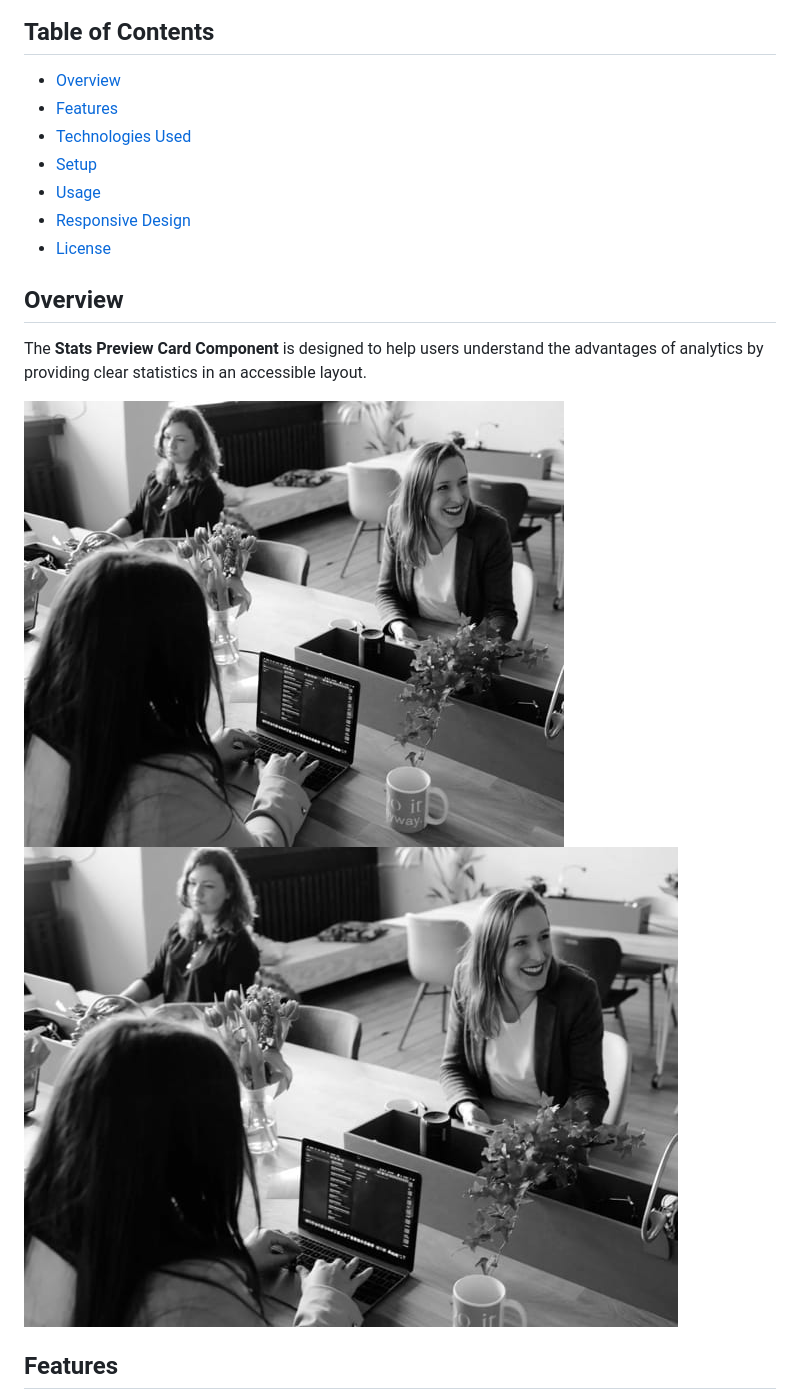
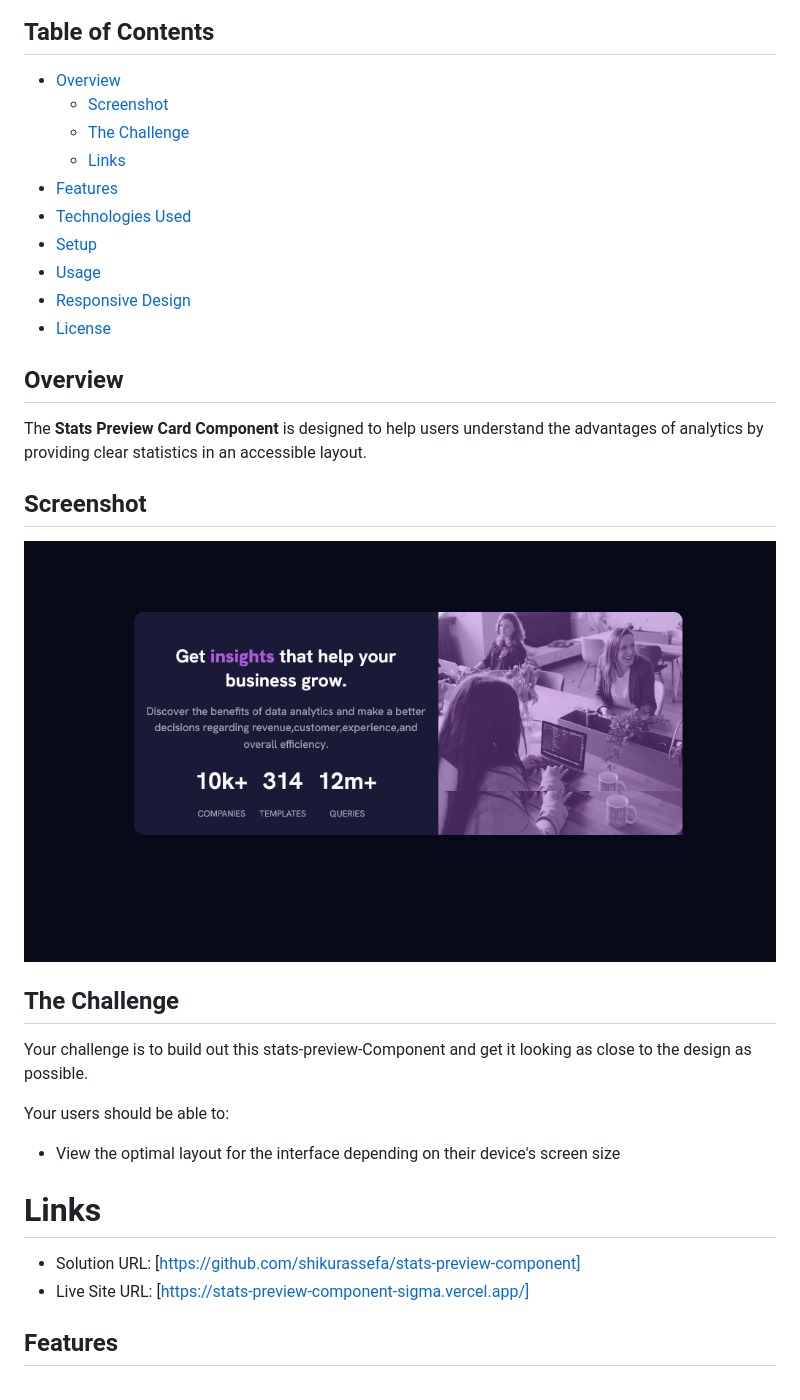
Before and after one commit to shikurassefa/stats-preview-component, a Markdown page: Readme.md, the part around the change. GitHub-like rendering; pictures changed too: images/Screenshot 2025-01-16 at 14-22-47 stats-preview-component.png (added).

```diff
--- a/Readme.md
+++ b/Readme.md
@@ -5,6 +5,9 @@ This project is a responsive stats preview card component, showcasing the benefi
 ## Table of Contents
 
 - [Overview](#overview)
+  - [Screenshot](#screenshot)
+  - [The Challenge](#challenge)
+  - [Links](#links)
 - [Features](#features)
 - [Technologies Used](#technologies-used)
 - [Setup](#setup)
@@ -16,8 +19,22 @@ This project is a responsive stats preview card component, showcasing the benefi
 
 The **Stats Preview Card Component** is designed to help users understand the advantages of analytics by providing clear statistics in an accessible layout.
 
-![Desktop Preview](./images/image-header-desktop.jpg)
-![Mobile Preview](./images/image-header-mobile.jpg)
+## Screenshot
+
+![](./images/Screenshot%202025-01-16%20at%2014-22-47%20stats-preview-component.png)
+
+## The Challenge
+
+Your challenge is to build out this stats-preview-Component and get it looking as close to the design as possible.
+
+Your users should be able to:
+
+- View the optimal layout for the interface depending on their device's screen size
+
+# Links
+
+- Solution URL: [https://github.com/shikurassefa/stats-preview-component]
+- Live Site URL: [https://stats-preview-component-sigma.vercel.app/]
 
 ## Features
 
```
Also changed, not shown: 1 other file.
